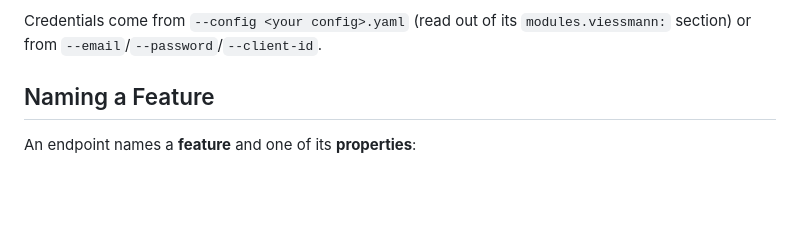
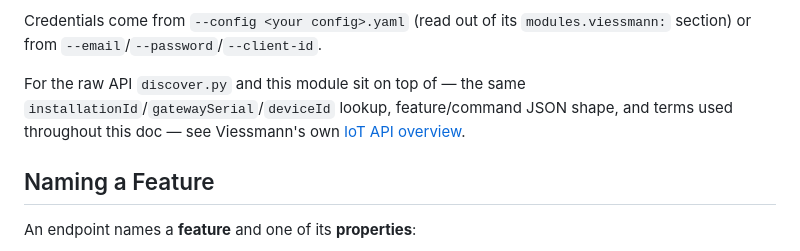
Before and after one commit to Drolla/phc, a Markdown page: docs/viessmann.md, the part around the change. Rendered like a GitHub page; blank space fills up the shorter version.

Commit message:
Link Viessmann's IoT API overview from the discovery docs
Points readers comparing discover.py's output against the raw API to
the same installationId/gatewaySerial/deviceId and feature/command
concepts documented upstream.

Co-Authored-By: Claude Sonnet 5 <noreply@anthropic.com>

```diff
--- a/docs/viessmann.md
+++ b/docs/viessmann.md
@@ -122,6 +122,11 @@ safe one to repeat while sorting out credentials.
 
 Credentials come from `--config <your config>.yaml` (read out of its
 `modules.viessmann:` section) or from `--email`/`--password`/`--client-id`.
+
+For the raw API `discover.py` and this module sit on top of — the same
+`installationId`/`gatewaySerial`/`deviceId` lookup, feature/command JSON
+shape, and terms used throughout this doc — see Viessmann's own
+[IoT API overview](https://api.viessmann-climatesolutions.com/documentation/static/iot-overview).
 
 
 ## Naming a Feature
```
